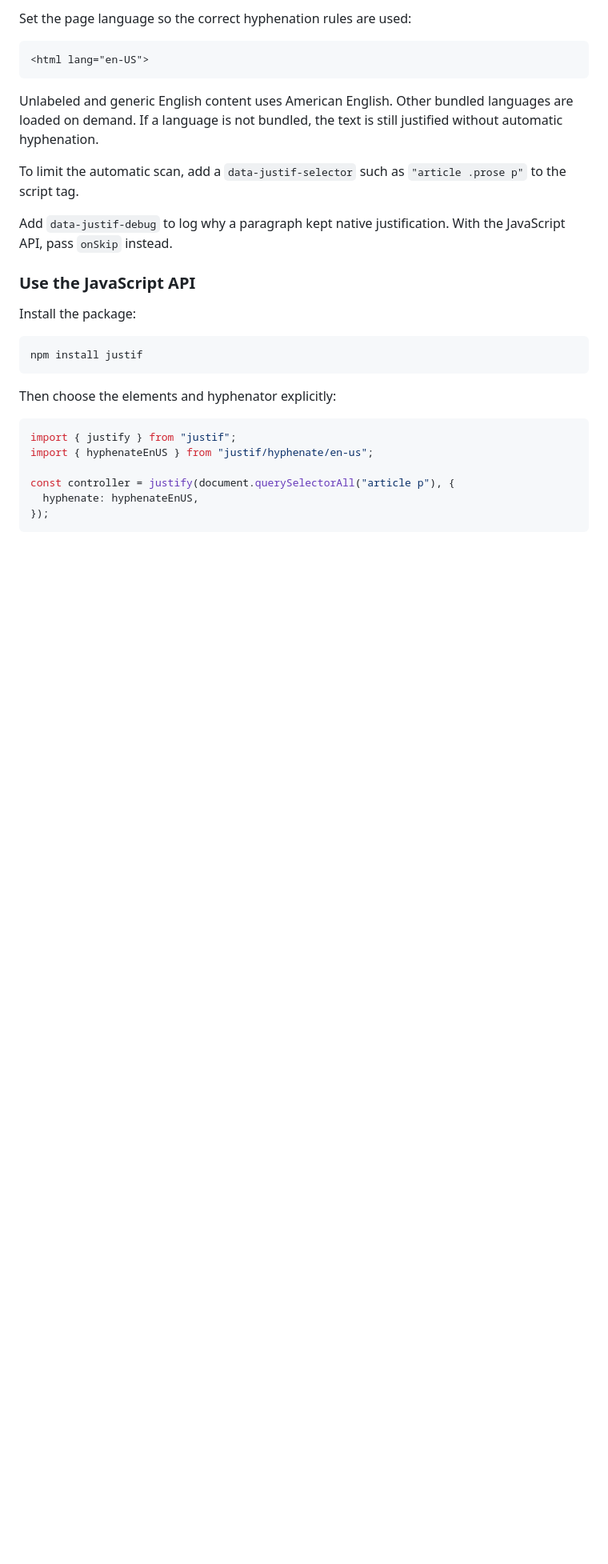
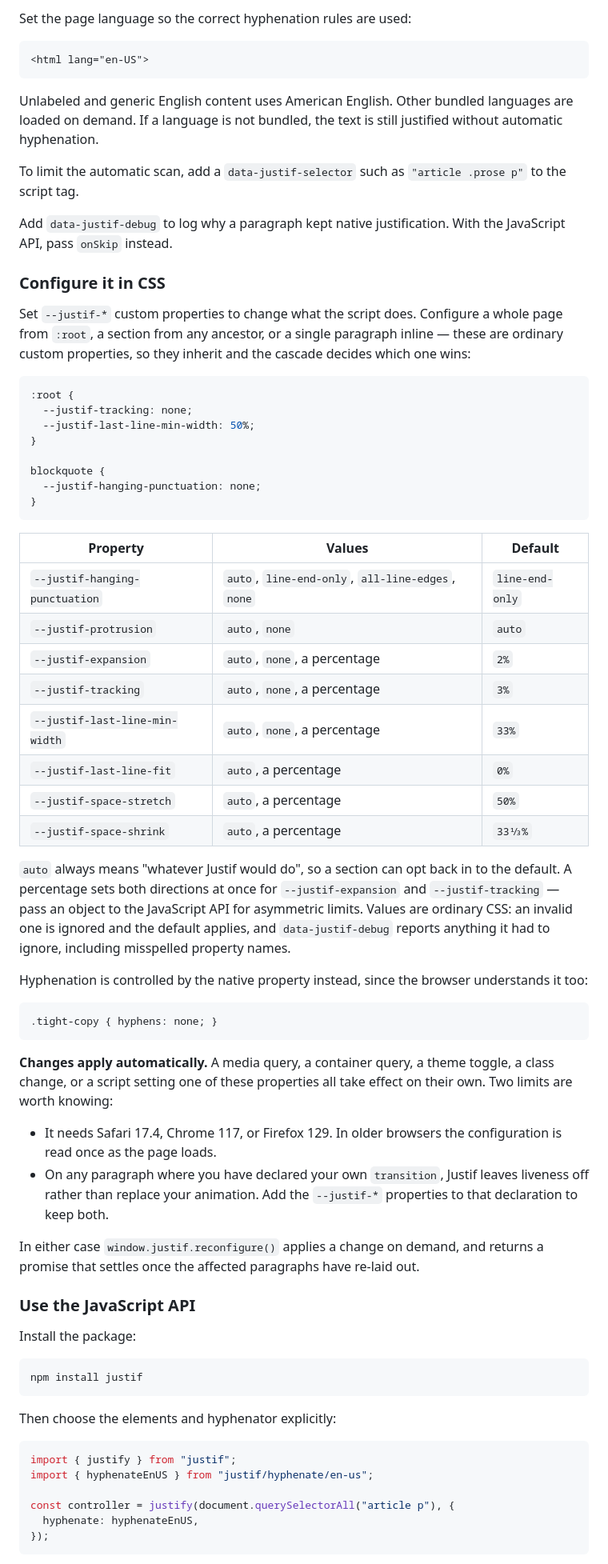
Before and after one commit to lyallcooper/justif, a Markdown page: README.md, the part around one of its changes. Shown at 80% size. Rendered like a GitHub page; blank space fills up the shorter version.

Commit message:
Document configuring the drop-in from CSS
Covers the eight properties and their defaults, that `auto` means "what
Justif would do", that hyphenation is controlled by the native `hyphens`
property, and the two limits on automatic updates: the browser floor, and
paragraphs carrying an author transition. Also notes that protrusion and
hanging punctuation are now independent, and what `controllers` and
`reconfigure()` mean once a page can have more than one configuration.

````diff
--- a/README.md
+++ b/README.md
@@ -89,6 +89,62 @@ To limit the automatic scan, add a `data-justif-selector` such as `"article
 Add `data-justif-debug` to log why a paragraph kept native justification.
 With the JavaScript API, pass `onSkip` instead.
 
+### Configure it in CSS
+
+Set `--justif-*` custom properties to change what the script does. Configure a
+whole page from `:root`, a section from any ancestor, or a single paragraph
+inline — these are ordinary custom properties, so they inherit and the cascade
+decides which one wins:
+
+```css
+:root {
+  --justif-tracking: none;
+  --justif-last-line-min-width: 50%;
+}
+
+blockquote {
+  --justif-hanging-punctuation: none;
+}
+```
+
+| Property | Values | Default |
+| --- | --- | --- |
+| `--justif-hanging-punctuation` | `auto`, `line-end-only`, `all-line-edges`, `none` | `line-end-only` |
+| `--justif-protrusion` | `auto`, `none` | `auto` |
+| `--justif-expansion` | `auto`, `none`, a percentage | `2%` |
+| `--justif-tracking` | `auto`, `none`, a percentage | `3%` |
+| `--justif-last-line-min-width` | `auto`, `none`, a percentage | `33%` |
+| `--justif-last-line-fit` | `auto`, a percentage | `0%` |
+| `--justif-space-stretch` | `auto`, a percentage | `50%` |
+| `--justif-space-shrink` | `auto`, a percentage | `33⅓%` |
+
+`auto` always means "whatever Justif would do", so a section can opt back in to
+the default. A percentage sets both directions at once for `--justif-expansion`
+and `--justif-tracking` — pass an object to the JavaScript API for asymmetric
+limits. Values are ordinary CSS: an invalid one is ignored and the default
+applies, and `data-justif-debug` reports anything it had to ignore, including
+misspelled property names.
+
+Hyphenation is controlled by the native property instead, since the browser
+understands it too:
+
+```css
+.tight-copy { hyphens: none; }
+```
+
+**Changes apply automatically.** A media query, a container query, a theme
+toggle, a class change, or a script setting one of these properties all take
+effect on their own. Two limits are worth knowing:
+
+- It needs Safari 17.4, Chrome 117, or Firefox 129. In older browsers the
+  configuration is read once as the page loads.
+- On any paragraph where you have declared your own `transition`, Justif leaves
+  liveness off rather than replace your animation. Add the `--justif-*`
+  properties to that declaration to keep both.
+
+In either case `window.justif.reconfigure()` applies a change on demand, and
+returns a promise that settles once the affected paragraphs have re-laid out.
+
 ### Use the JavaScript API
 
 Install the package:
````
Also changed, not shown: other parts of README.md (+16 -4 lines).
